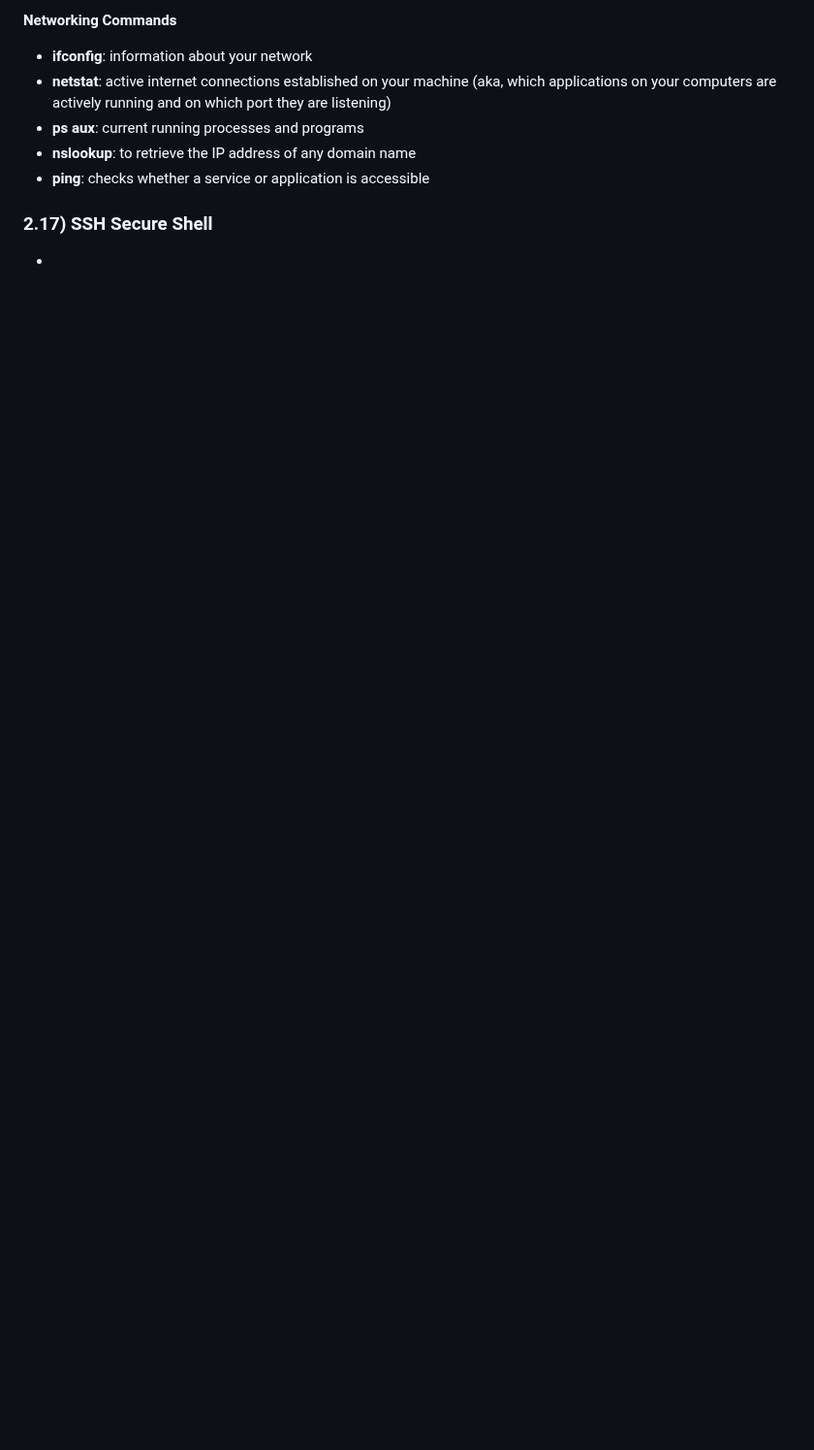
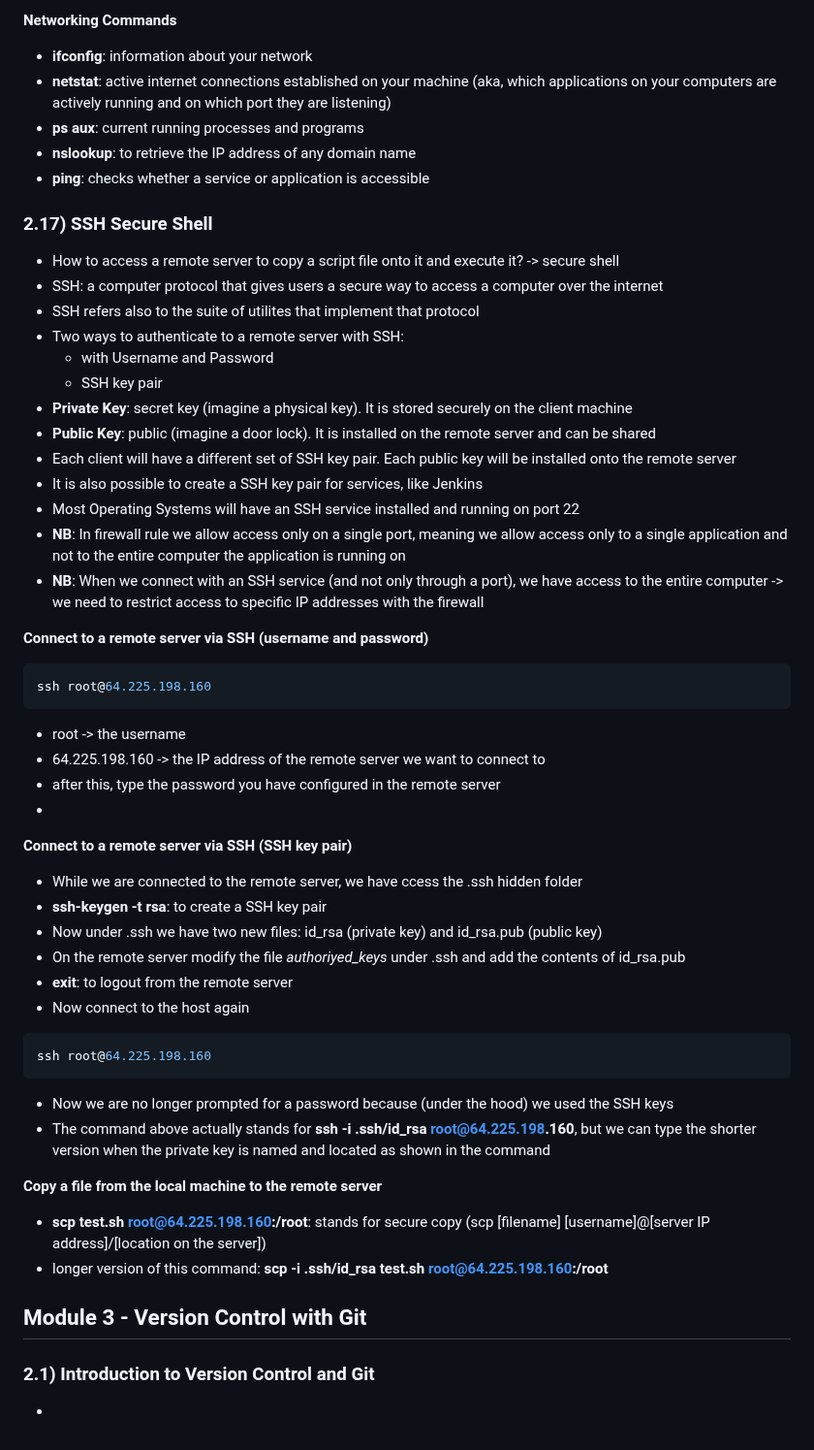
Before and after one commit to SolangeBV/TechworldWithNana_notes, a Markdown page: README.md, the part around the change. Shown at 97% size. Rendered like a GitHub page; blank space fills up the shorter version.

Commit message:
2.17 - SSH Secure Shell

````diff
--- a/README.md
+++ b/README.md
@@ -481,4 +481,45 @@ __Networking Commands__
 - __ping__: checks whether a service or application is accessible
 
 ### 2.17) SSH Secure Shell
+- How to access a remote server to copy a script file onto it and execute it? -> secure shell
+- SSH: a computer protocol that gives users a secure way to access a computer over the internet
+- SSH refers also to the suite of utilites that implement that protocol
+- Two ways to authenticate to a remote server with SSH:
+  - with Username and Password
+  - SSH key pair
+- __Private Key__: secret key (imagine a physical key). It is stored securely on the client machine
+- __Public Key__: public (imagine a door lock). It is installed on the remote server and can be shared
+- Each client will have a different set of SSH key pair. Each public key will be installed onto the remote server
+- It is also possible to create a SSH key pair for services, like Jenkins
+- Most Operating Systems will have an SSH service installed and running on port 22
+- __NB__: In firewall rule we allow access only on a single port, meaning we allow access only to a single application and not to the entire computer the application is running on
+- __NB__: When we connect with an SSH service (and not only through a port), we have access to the entire computer -> we need to restrict access to specific IP addresses with the firewall
+
+__Connect to a remote server via SSH (username and password)__
+```bash
+ssh root@64.225.198.160
+```
+- root -> the username
+- 64.225.198.160 -> the IP address of the remote server we want to connect to
+- after this, type the password you have configured in the remote server
 -
+__Connect to a remote server via SSH (SSH key pair)__
+- While we are connected to the remote server, we have ccess the .ssh hidden folder
+- __ssh-keygen -t rsa__: to create a SSH key pair
+- Now under .ssh we have two new files: id_rsa (private key) and id_rsa.pub (public key)
+- On the remote server modify the file _authoriyed_keys_ under .ssh and add the contents of id_rsa.pub
+- __exit__: to logout from the remote server
+- Now connect to the host again
+```bash
+ssh root@64.225.198.160
+```
+- Now we are no longer prompted for a password because (under the hood) we used the SSH keys
+- The command above actually stands for __ssh -i .ssh/id_rsa root@64.225.198.160__, but we can type the shorter version when the private key is named and located as shown in the command
+
+__Copy a file from the local machine to the remote server__
+- __scp test.sh root@64.225.198.160:/root__: stands for secure copy (scp [filename] [username]@[server IP address]/[location on the server])
+- longer version of this command: __scp -i .ssh/id_rsa test.sh root@64.225.198.160:/root__
+
+## Module 3 - Version Control with Git
+### 2.1) Introduction to Version Control and Git
+-
````
